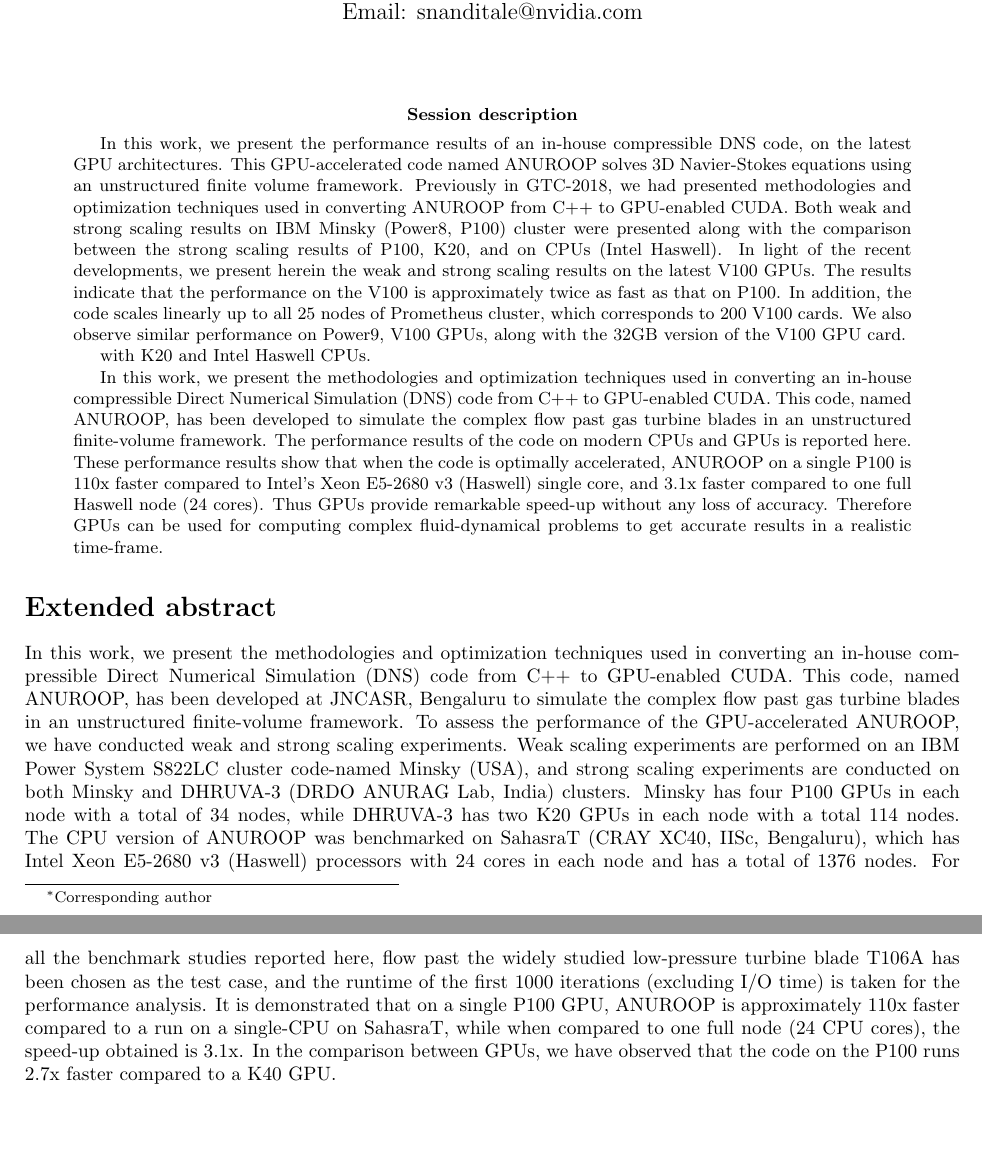
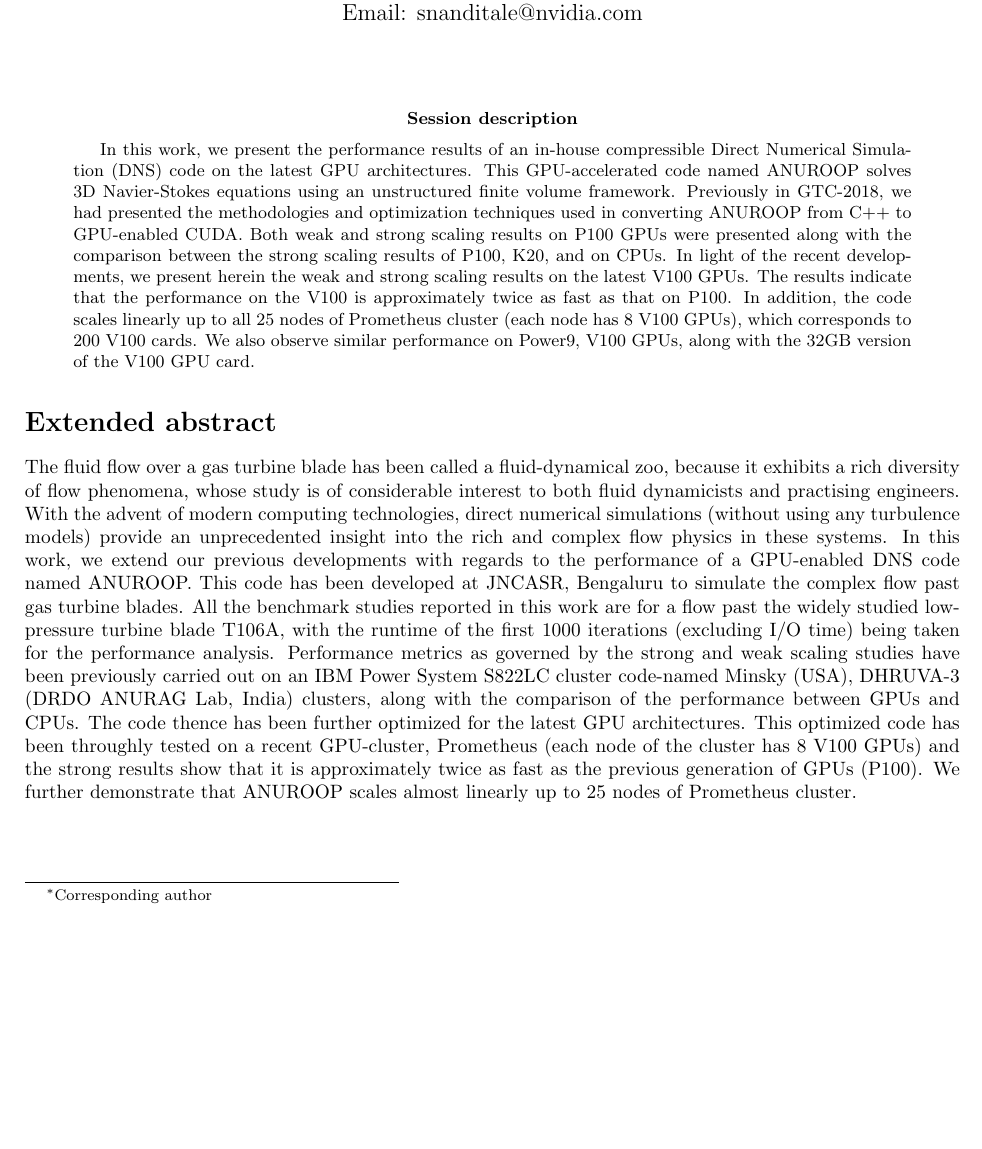
Before and after one commit to maruthi-nh/abstract-gtc-2019, a LaTeX paper (GTC_Conference_Paer.tex): two parts of pages 1 and 2 of 2 before the commit and part of the page after it, the two joined at a grey line, cut so that both start at the same text, the shorter picture padded with empty space. Compiled offline with pdfLaTeX.

Commit message:
First version of the extended abstract is done

```diff
--- a/GTC_Conference_Paer.tex
+++ b/GTC_Conference_Paer.tex
@@ -63,15 +63,30 @@
 %%%%%%%%%%%%%%%%%%%%%%%%%%%%%%%%%%%%%%%%%%%%%%%%%%%%%%%%%%%%%%%%%%%%%%%%%%%%%%%%%%%%%%%%%%%%%%%%%%%%%%%%%%%%%%%%%%%%%
 \renewcommand{\abstractname}{Session description}
 \begin{abstract}
- In this work, we present the performance results of an in-house compressible DNS code, on the latest GPU architectures.
+ In this work, we present the performance results of an in-house compressible Direct Numerical Simulation (DNS) code on the latest GPU architectures.
  This GPU-accelerated code named ANUROOP solves 3D Navier-Stokes equations using an unstructured finite volume framework.
- Previously in GTC-2018, we had presented methodologies and optimization techniques used in converting ANUROOP from C++ to
- GPU-enabled CUDA. Both weak and strong scaling results on IBM Minsky (Power8, P100) cluster were presented along with the
- comparison between the strong scaling results of P100, K20, and on CPUs (Intel Haswell). In light of the recent developments,
- we present herein the weak and strong scaling results on the latest V100 GPUs. The results indicate
- that the performance on the V100 is approximately twice as fast as that on P100. In addition, the code scales linearly up
- to all 25 nodes of Prometheus cluster, which corresponds to 200 V100 cards. We also observe similar performance on Power9, V100 GPUs,
- along with the 32GB version of the V100 GPU card.
+ Previously in GTC-2018, we had presented the methodologies and optimization techniques used in converting ANUROOP from C++ to
+ GPU-enabled CUDA. Both weak and strong scaling results on P100 GPUs were presented along with the comparison between the
+ strong scaling results of P100, K20, and on CPUs. In light of the recent developments, we present herein the weak and
+ strong scaling results on the latest V100 GPUs. The results indicate that the performance on the V100 is approximately
+ twice as fast as that on P100. In addition, the code scales linearly up to all 25 nodes of Prometheus cluster (each node
+ has 8 V100 GPUs), which corresponds to 200 V100 cards. We also observe similar performance on Power9, V100 GPUs, along with the 32GB version of the V100 GPU card.
+ \end{abstract}
+%%%%%%%%%%%%%%%%%%%%%%%%%%%%%%%%%%%%%%%%%%%%%%%%%%%%%%%%%%%%%%%%%%%%%%%%%%%%%%%%%%%%%%%%%%%%%%%%%%%%%%%%%%%%%%%%%%%%%
+%%%%%%%%%%%%%%%%%%%%%%%%%%%%%%%%%%%%%%%%%%%%%%%%%%%%%%%%%%%%%%%%%%%%%%%%%%%%%%%%%%%%%%%%%%%%%%%%%%%%%%%%%%%%%
+\section*{Extended abstract}
+The  fluid  flow  over  a  gas  turbine  blade  has  been  called  a  fluid-dynamical  zoo,  because  it  exhibits a rich diversity of  flow  phenomena,  whose  study is of considerable interest to both fluid dynamicists and practising engineers. With the advent of modern computing technologies, direct numerical simulations (without using any turbulence models) provide an unprecedented insight into the
+rich and complex flow physics in these systems.
+In this work, we extend our previous developments with regards to the performance of a GPU-enabled DNS code named ANUROOP.
+This code has been developed at JNCASR, Bengaluru to simulate the complex flow past gas turbine blades. All the benchmark studies reported in this work are for a flow past the widely studied low-pressure turbine blade T106A, with the runtime of the first 1000 iterations (excluding I/O time) being taken for the performance analysis. Performance metrics as governed by the strong and weak scaling studies have been previously carried out on an IBM Power System S822LC cluster code-named Minsky (USA), DHRUVA-3 (DRDO ANURAG Lab, India) clusters, along with the comparison of the performance between GPUs and CPUs. The code thence has been further optimized for the latest GPU architectures. This optimized code has been throughly tested on a recent GPU-cluster, Prometheus (each node of the cluster has 8 V100 GPUs) and the strong results show that it is approximately twice as fast as the previous generation of GPUs (P100). We further demonstrate that ANUROOP scales almost linearly up to 25 nodes of Prometheus cluster.
+
+
+
+
+%%%%%%%%%%%%%%%%%%%%%%%%%%%%%%%%%%%%%%%%%%%%%%%%%%%%%%%%%%%%%%%%%%%%%%%%%%%%%%%%%%%%%%%%%%%%%%%%%%%%%%%%%%%%%
+%%%%%%%%%%%%%%%%%%%%%%%%%%%%%%%%%%%%%%%%%%%%%%%%%%%%%%%%%%%%%%%%%%%%%%%%%%%%%%%%%%%%%%%%%%%%%%%%%%%%%%%%%%%%%
+\end{document}
+
 
 with K20 and Intel Haswell CPUs.
 
@@ -83,14 +98,8 @@ with K20 and Intel Haswell CPUs.
  single core, and 3.1x faster compared to one full Haswell node (24 cores). Thus GPUs provide remarkable speed-up
  without any loss of accuracy. Therefore GPUs can be used for computing complex fluid-dynamical problems to get
  accurate results in a realistic time-frame.
-\end{abstract}
-%%%%%%%%%%%%%%%%%%%%%%%%%%%%%%%%%%%%%%%%%%%%%%%%%%%%%%%%%%%%%%%%%%%%%%%%%%%%%%%%%%%%%%%%%%%%%%%%%%%%%%%%%%%%%%%%%%%%%
-%%%%%%%%%%%%%%%%%%%%%%%%%%%%%%%%%%%%%%%%%%%%%%%%%%%%%%%%%%%%%%%%%%%%%%%%%%%%%%%%%%%%%%%%%%%%%%%%%%%%%%%%%%%%%
-\section*{Extended abstract}
-In this work, we present the methodologies and optimization techniques used in converting an in-house compressible
-Direct Numerical Simulation (DNS) code from C++ to GPU-enabled CUDA. This code, named ANUROOP, has been developed
-at JNCASR, Bengaluru to simulate the complex flow past gas turbine blades in an unstructured finite-volume framework.
-To assess the performance of the GPU-accelerated ANUROOP, we have conducted weak and strong scaling experiments.
+
+ To assess the performance of the GPU-accelerated ANUROOP, we have conducted weak and strong scaling experiments.
 Weak scaling experiments are performed on an IBM Power System S822LC cluster code-named Minsky (USA), and strong
 scaling experiments are conducted on both Minsky and DHRUVA-3 (DRDO ANURAG Lab, India) clusters.  Minsky has four
 P100 GPUs in each node with a total of 34 nodes, while DHRUVA-3 has two K20 GPUs in each node with a total 114 nodes.
```
Also changed, not shown: GTC_Conference_Paer.tex (3 more changed lines).
